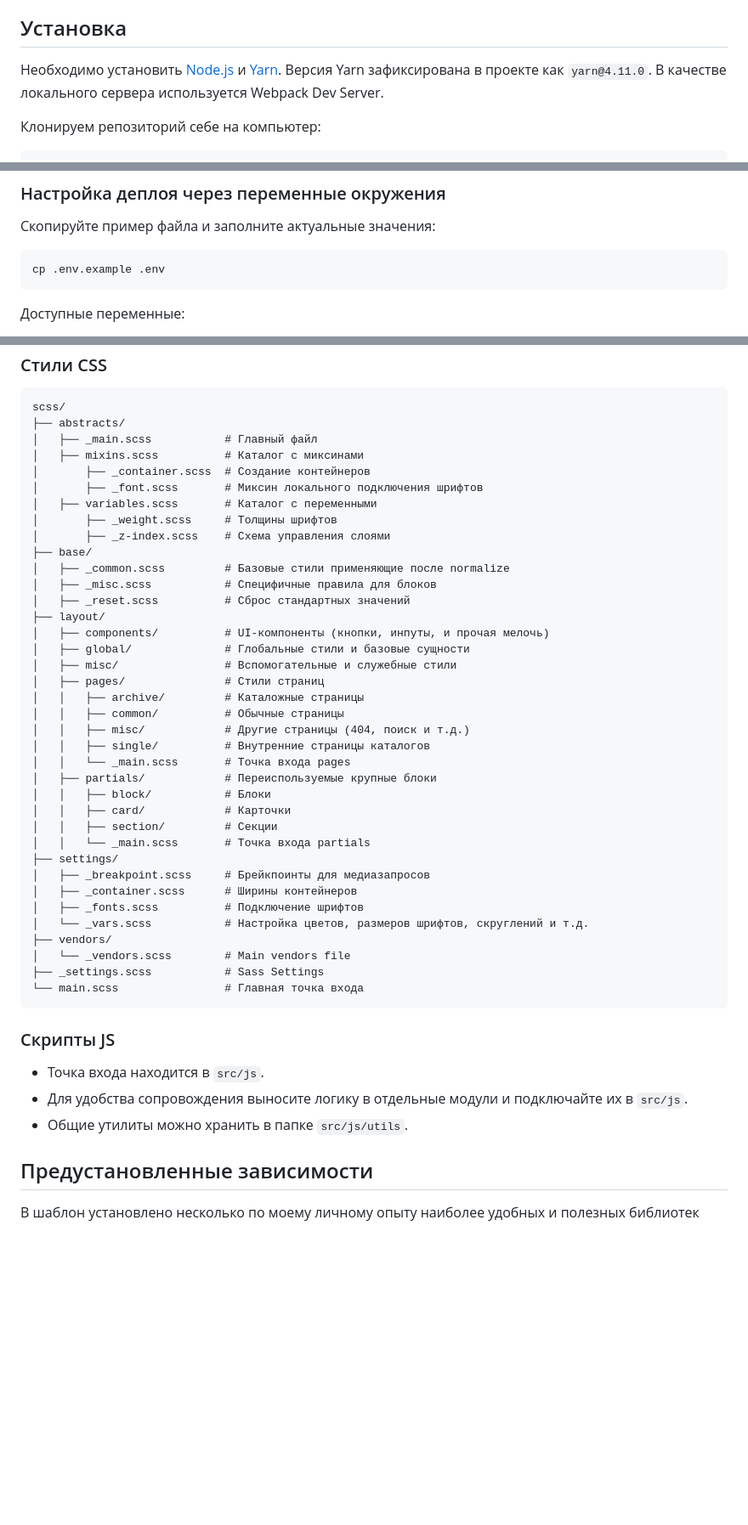
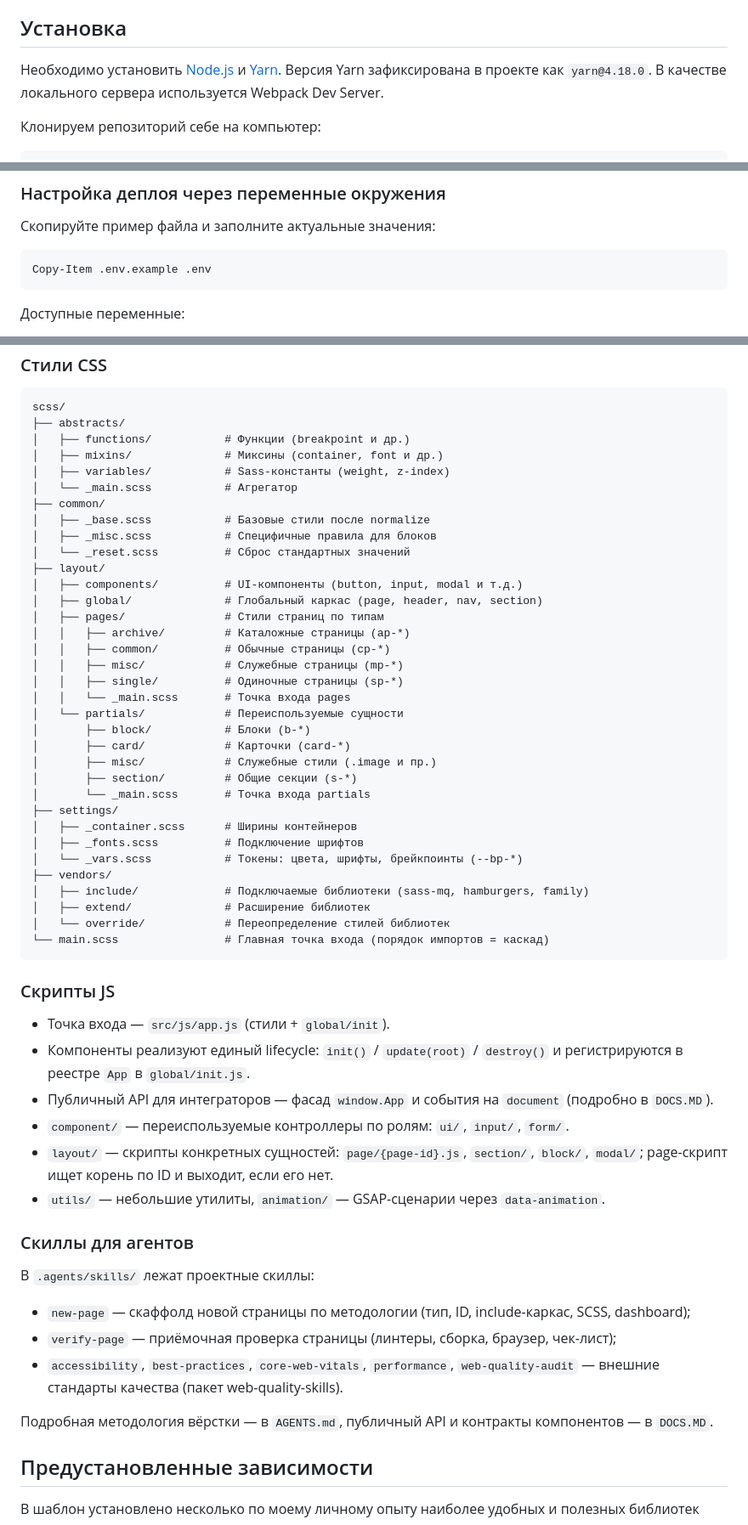
Before and after one commit to acr0matic/frontend-reborn, a Markdown page: README.md, 3 parts joined by grey strips. Shown at 85% size. GitHub-like rendering; blank space fills up the shorter version.

Commit message:
docs: обновление README с актуальной структурой проекта и методологией разработки

````diff
--- a/README.md
+++ b/README.md
@@ -16,7 +16,7 @@
 ## Установка
 
 Необходимо установить [Node.js](https://nodejs.org/) и [Yarn](https://yarnpkg.com/).
-Версия Yarn зафиксирована в проекте как `yarn@4.11.0`.
+Версия Yarn зафиксирована в проекте как `yarn@4.18.0`.
 В качестве локального сервера используется Webpack Dev Server.
 
 Клонируем репозиторий себе на компьютер:
@@ -73,8 +73,8 @@ yarn run deploy
 
 Скопируйте пример файла и заполните актуальные значения:
 
-```sh
-cp .env.example .env
+```powershell
+Copy-Item .env.example .env
 ```
 
 Доступные переменные:
@@ -246,48 +253,58 @@ frontend-reborn
 ```
 scss/
 ├── abstracts/
-│   ├── _main.scss           # Главный файл
-│   ├── mixins.scss          # Каталог с миксинами
-│       ├── _container.scss  # Создание контейнеров
-│       ├── _font.scss       # Миксин локального подключения шрифтов
-│   ├── variables.scss       # Каталог с переменными
-│       ├── _weight.scss     # Толщины шрифтов
-│       ├── _z-index.scss    # Схема управления слоями
-├── base/
-│   ├── _common.scss         # Базовые стили применяющие после normalize
+│   ├── functions/           # Функции (breakpoint и др.)
+│   ├── mixins/              # Миксины (container, font и др.)
+│   ├── variables/           # Sass-константы (weight, z-index)
+│   └── _main.scss           # Агрегатор
+├── common/
+│   ├── _base.scss           # Базовые стили после normalize
 │   ├── _misc.scss           # Специфичные правила для блоков
-│   ├── _reset.scss          # Сброс стандартных значений
+│   └── _reset.scss          # Сброс стандартных значений
 ├── layout/
-│   ├── components/          # UI-компоненты (кнопки, инпуты, и прочая мелочь)
-│   ├── global/              # Глобальные стили и базовые сущности
-│   ├── misc/                # Вспомогательные и служебные стили
-│   ├── pages/               # Стили страниц
-│   │   ├── archive/         # Каталожные страницы
-│   │   ├── common/          # Обычные страницы
-│   │   ├── misc/            # Другие страницы (404, поиск и т.д.)
-│   │   ├── single/          # Внутренние страницы каталогов
+│   ├── components/          # UI-компоненты (button, input, modal и т.д.)
+│   ├── global/              # Глобальный каркас (page, header, nav, section)
+│   ├── pages/               # Стили страниц по типам
+│   │   ├── archive/         # Каталожные страницы (ap-*)
+│   │   ├── common/          # Обычные страницы (cp-*)
+│   │   ├── misc/            # Служебные страницы (mp-*)
+│   │   ├── single/          # Одиночные страницы (sp-*)
 │   │   └── _main.scss       # Точка входа pages
-│   ├── partials/            # Переиспользуемые крупные блоки
-│   │   ├── block/           # Блоки
-│   │   ├── card/            # Карточки
-│   │   ├── section/         # Секции
-│   │   └── _main.scss       # Точка входа partials
+│   └── partials/            # Переиспользуемые сущности
+│       ├── block/           # Блоки (b-*)
+│       ├── card/            # Карточки (card-*)
+│       ├── misc/            # Служебные стили (.image и пр.)
+│       ├── section/         # Общие секции (s-*)
+│       └── _main.scss       # Точка входа partials
 ├── settings/
-│   ├── _breakpoint.scss     # Брейкпоинты для медиазапросов
 │   ├── _container.scss      # Ширины контейнеров
 │   ├── _fonts.scss          # Подключение шрифтов
-│   └── _vars.scss           # Настройка цветов, размеров шрифтов, скруглений и т.д.
+│   └── _vars.scss           # Токены: цвета, шрифты, брейкпоинты (--bp-*)
 ├── vendors/
-│   └── _vendors.scss        # Main vendors file
-├── _settings.scss           # Sass Settings
-└── main.scss                # Главная точка входа
+│   ├── include/             # Подключаемые библиотеки (sass-mq, hamburgers, family)
+│   ├── extend/              # Расширение библиотек
+│   └── override/            # Переопределение стилей библиотек
+└── main.scss                # Главная точка входа (порядок импортов = каскад)
 ```
 
 ### Скрипты JS
 
-* Точка входа находится в `src/js`.
-* Для удобства сопровождения выносите логику в отдельные модули и подключайте их в `src/js`.
-* Общие утилиты можно хранить в папке `src/js/utils`.
+* Точка входа — `src/js/app.js` (стили + `global/init`).
+* Компоненты реализуют единый lifecycle: `init()` / `update(root)` / `destroy()` и регистрируются в реестре `App` в `global/init.js`.
+* Публичный API для интеграторов — фасад `window.App` и события на `document` (подробно в `DOCS.MD`).
+* `component/` — переиспользуемые контроллеры по ролям: `ui/`, `input/`, `form/`.
+* `layout/` — скрипты конкретных сущностей: `page/{page-id}.js`, `section/`, `block/`, `modal/`; page-скрипт ищет корень по ID и выходит, если его нет.
+* `utils/` — небольшие утилиты, `animation/` — GSAP-сценарии через `data-animation`.
+
+### Скиллы для агентов
+
+В `.agents/skills/` лежат проектные скиллы:
+
+* `new-page` — скаффолд новой страницы по методологии (тип, ID, include-каркас, SCSS, dashboard);
+* `verify-page` — приёмочная проверка страницы (линтеры, сборка, браузер, чек-лист);
+* `accessibility`, `best-practices`, `core-web-vitals`, `performance`, `web-quality-audit` — внешние стандарты качества (пакет web-quality-skills).
+
+Подробная методология вёрстки — в `AGENTS.md`, публичный API и контракты компонентов — в `DOCS.MD`.
 
 ## Предустановленные зависимости
 
````
Also changed, not shown: other parts of README.md (+10 -3 lines).
